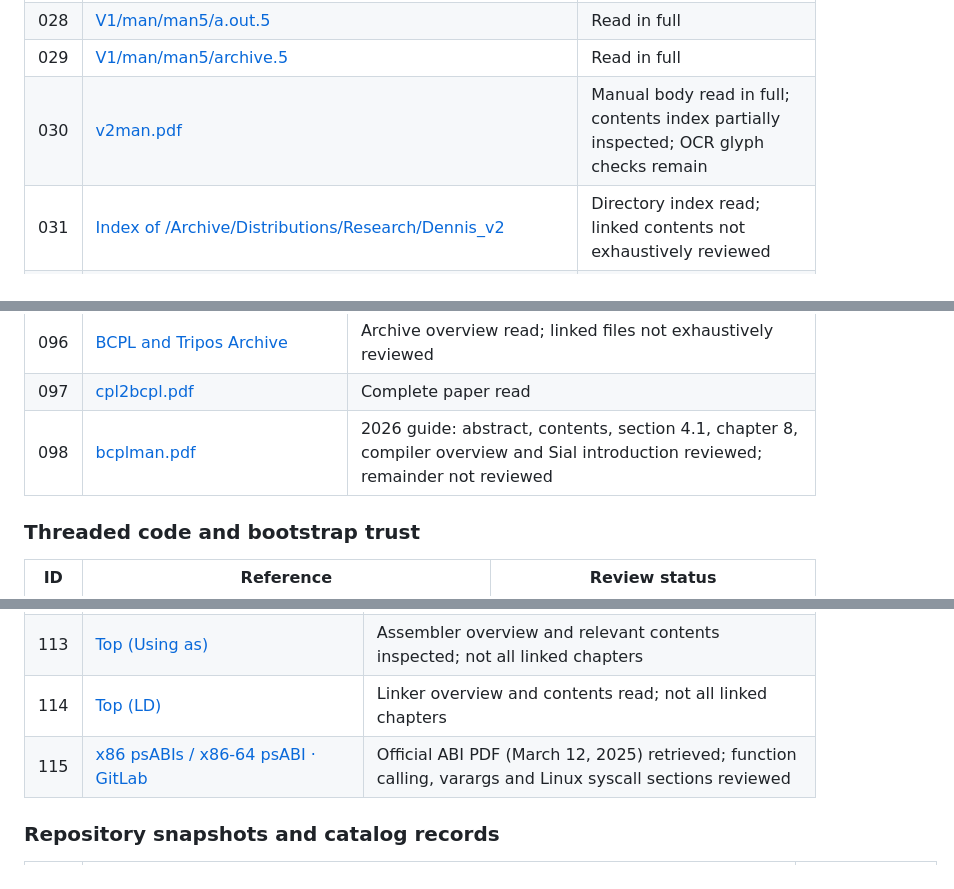
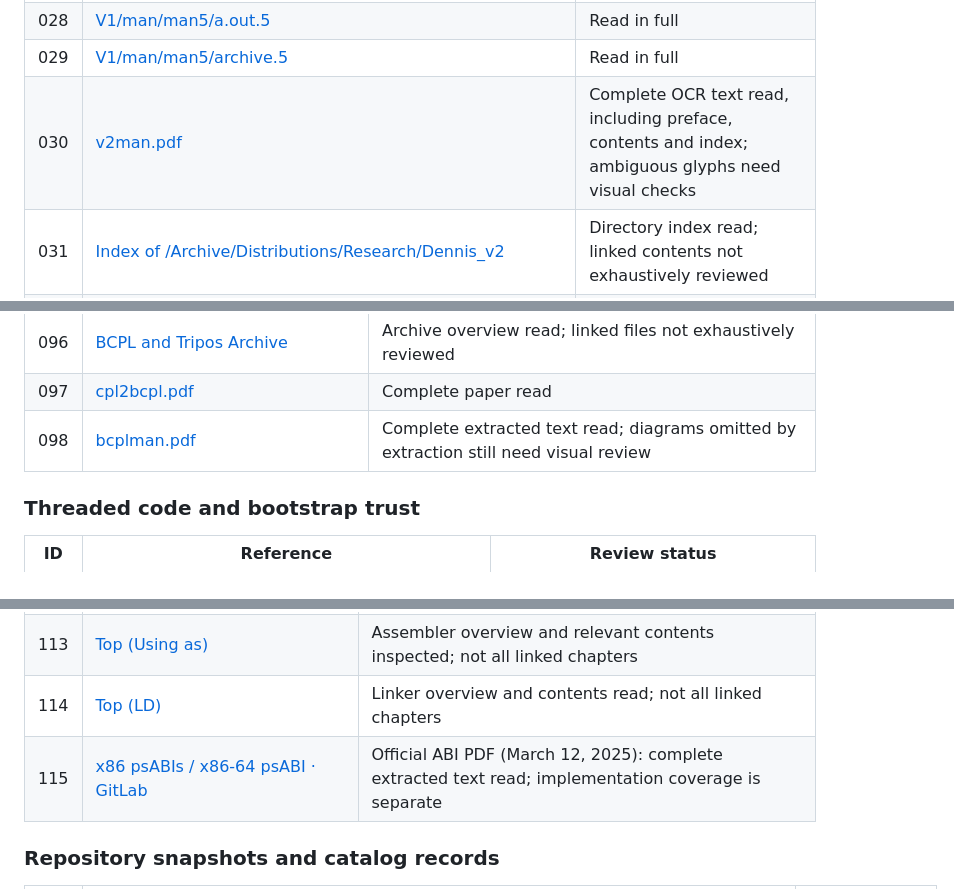
Before and after one commit to frankischilling/bcc, a Markdown page: wiki/SOURCE_REVIEW.md, 3 parts joined by grey strips. Rendered like a GitHub page.

```diff
--- a/wiki/SOURCE_REVIEW.md
+++ b/wiki/SOURCE_REVIEW.md
@@ -877,7 +974,7 @@ in the inventory so that missing or duplicated material is visible.
 | 027 | [man12.pdf](https://www.nokia.com/bell-labs/about/dennis-m-ritchie/man12.pdf) | Read in full |
 | 028 | [V1/man/man5/a.out.5](https://www.tuhs.org/cgi-bin/utree.pl?file=V1/man/man5/a.out.5) | Read in full |
 | 029 | [V1/man/man5/archive.5](https://www.tuhs.org/cgi-bin/utree.pl?file=V1/man/man5/archive.5) | Read in full |
-| 030 | [v2man.pdf](https://www.tuhs.org/Archive/Distributions/Research/Dennis_v2/v2man.pdf) | Manual body read in full; contents index partially inspected; OCR glyph checks remain |
+| 030 | [v2man.pdf](https://www.tuhs.org/Archive/Distributions/Research/Dennis_v2/v2man.pdf) | Complete OCR text read, including preface, contents and index; ambiguous glyphs need visual checks |
 | 031 | [Index of /Archive/Distributions/Research/Dennis_v2](https://www.tuhs.org/Archive/Distributions/Research/Dennis_v2/) | Directory index read; linked contents not exhaustively reviewed |
 | 032 | [Index of /Archive/Distributions/Research/1972_stuff](https://www.tuhs.org/Archive/Distributions/Research/1972_stuff/) | Directory index read; linked contents not exhaustively reviewed |
 | 033 | [Index of /Archive/Applications/Dennis_Tapes](https://www.tuhs.org/Archive/Applications/Dennis_Tapes/) | Directory index read; linked contents not exhaustively reviewed |
@@ -965,7 +1062,7 @@ in the inventory so that missing or duplicated material is visible.
 | 095 | [BCPLCTSS](https://www.cl.cam.ac.uk/~mr10/BCPLCTSS.html) | Distribution overview read; archive source not exhaustively reviewed |
 | 096 | [BCPL and Tripos Archive](https://www.cl.cam.ac.uk/~mr10/Archive.html) | Archive overview read; linked files not exhaustively reviewed |
 | 097 | [cpl2bcpl.pdf](https://www.cl.cam.ac.uk/~mr10/cpl2bcpl.pdf) | Complete paper read |
-| 098 | [bcplman.pdf](https://www.cl.cam.ac.uk/~mr10/bcplman.pdf) | 2026 guide: abstract, contents, section 4.1, chapter 8, compiler overview and Sial introduction reviewed; remainder not reviewed |
+| 098 | [bcplman.pdf](https://www.cl.cam.ac.uk/~mr10/bcplman.pdf) | Complete extracted text read; diagrams omitted by extraction still need visual review |
 
 ### Threaded code and bootstrap trust
 
@@ -997,7 +1094,7 @@ in the inventory so that missing or duplicated material is visible.
 | 112 | [C Extensions (Using the GNU Compiler Collection (GCC))](https://gcc.gnu.org/onlinedocs/gcc/C-Extensions.html) | Extension overview read; linked extension chapters not all reviewed |
 | 113 | [Top (Using as)](https://sourceware.org/binutils/docs/as/) | Assembler overview and relevant contents inspected; not all linked chapters |
 | 114 | [Top (LD)](https://sourceware.org/binutils/docs/ld/) | Linker overview and contents read; not all linked chapters |
-| 115 | [x86 psABIs / x86-64 psABI · GitLab](https://gitlab.com/x86-psABIs/x86-64-ABI) | Official ABI PDF (March 12, 2025) retrieved; function calling, varargs and Linux syscall sections reviewed |
+| 115 | [x86 psABIs / x86-64 psABI · GitLab](https://gitlab.com/x86-psABIs/x86-64-ABI) | Official ABI PDF (March 12, 2025): complete extracted text read; implementation coverage is separate |
 
 ### Repository snapshots and catalog records
 
```
Also changed, not shown: other parts of wiki/SOURCE_REVIEW.md (+121 -24 lines), wiki/BOOTSTRAP.md (+3 -3 lines).
